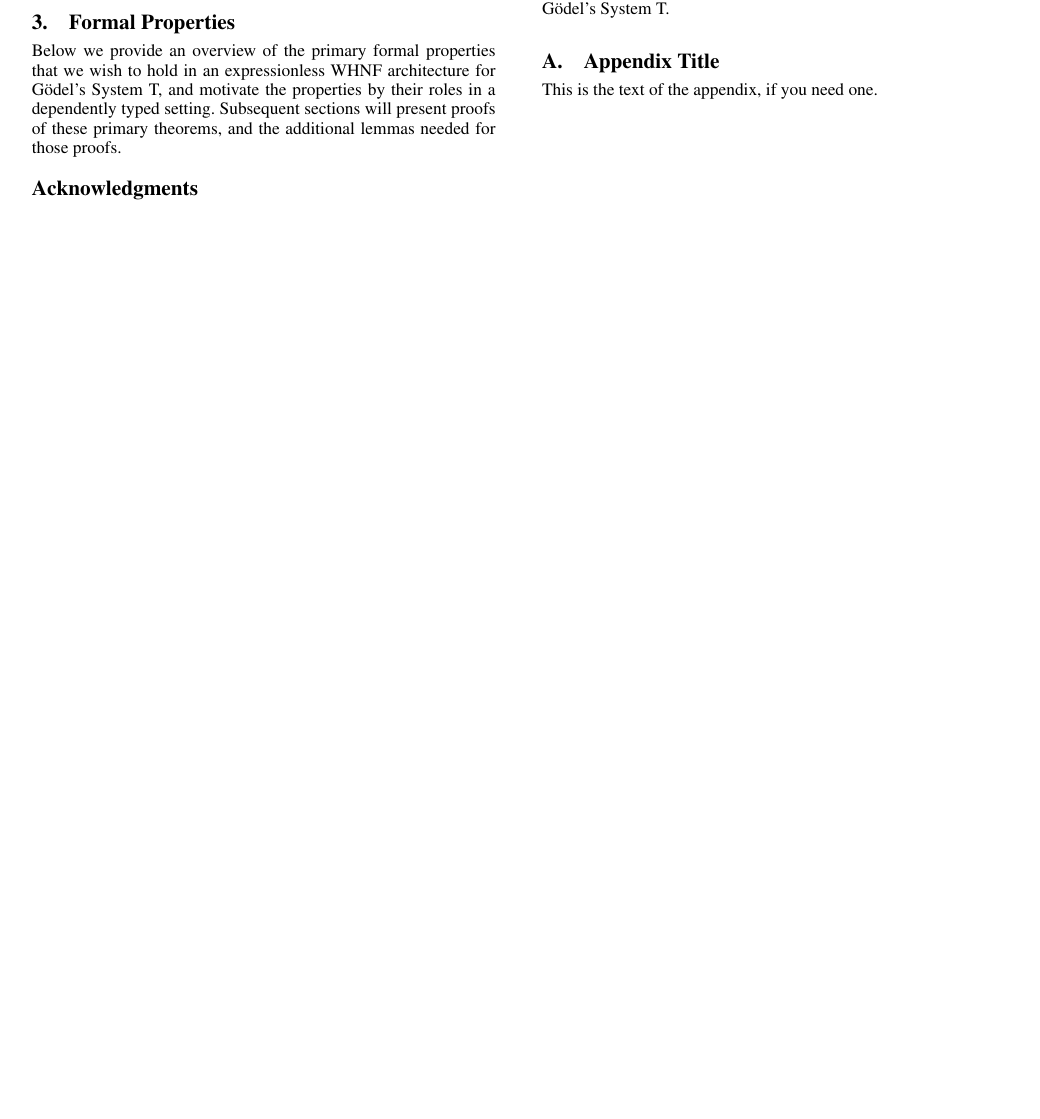
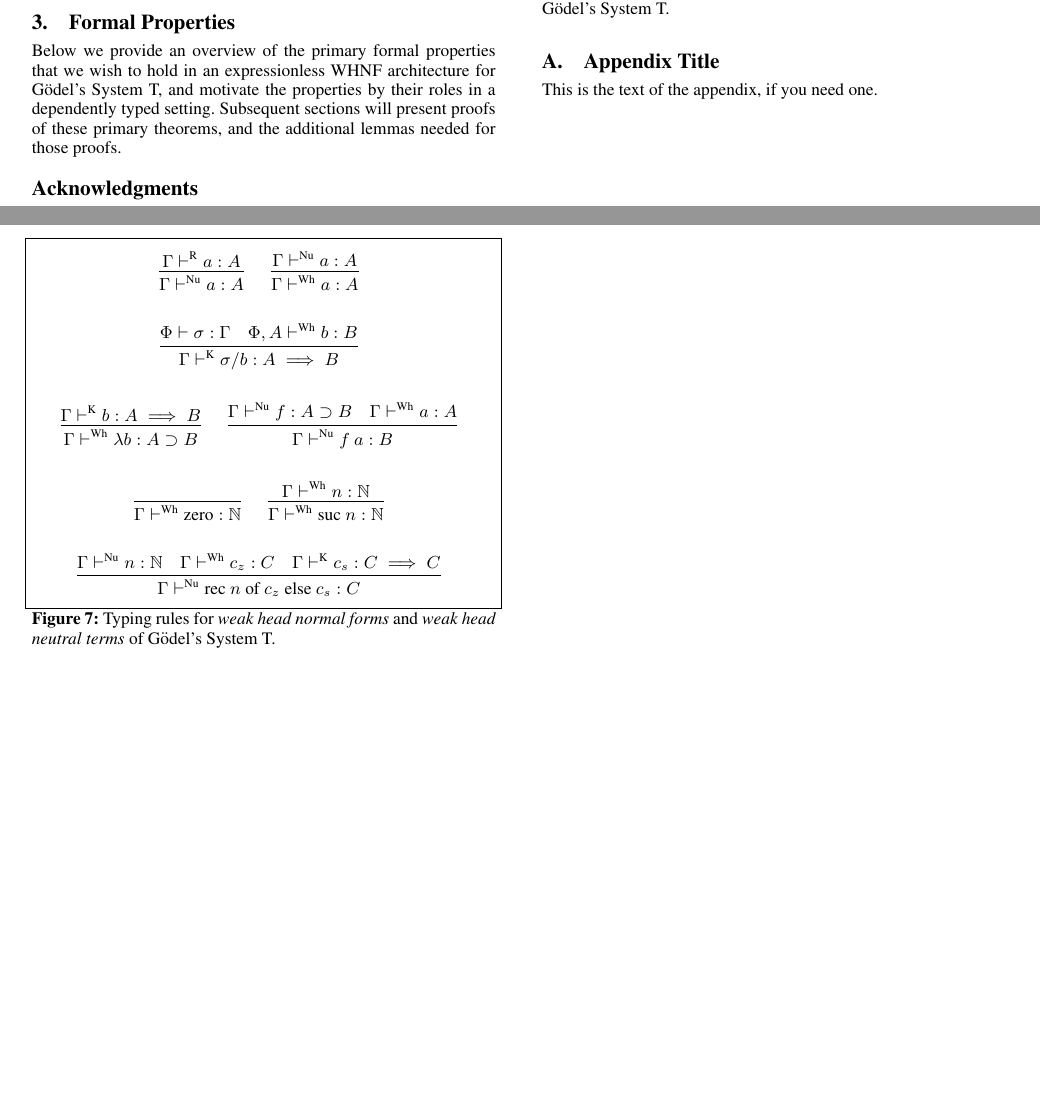
Before and after one commit to larrytheliquid/expless, a LaTeX paper (paper/expless.tex): part of page 4 of 4 before the commit and two parts of pages 4 and 5 of 5 after it, the two joined at a grey line, cut so that both start at the same text, the shorter picture padded with empty space. Compiled offline with pdfLaTeX; a missing font is replaced by an installed copy or a similar font.

Commit message:
Weak head typing rules

```diff
--- a/paper/expless.tex
+++ b/paper/expless.tex
@@ -734,3 +746,82 @@ $$
+\begin{figure}[t!]
+\caption{
+Typing rules for \textit{weak head normal forms} and
+\textit{weak head neutral terms} of G{\"o}del's System T.
+}
+$$
+\infer
+  []
+  {\typnu{a}{A}}
+{
+  \typr{a}{A}
+}
+\quad
+\infer
+  []
+  {\typwh{a}{A}}
+{
+  \typnu{a}{A}
+}
+$$
+
+$$
+\infer
+  []
+  {\typk{\sigma / b}{A}{B}}
+{
+  \typv{\sigma}
+  &
+  \ctypwh{\Phi, A}{b}{B}
+}
+$$
+
+$$
+\infer
+  []
+  {\typwh{\lambda b}{A \arr B}}
+{
+  \typk{b}{A}{B}
+}
+\quad
+\infer
+  []
+  {\typnu{f~a}{B}}
+{
+  \typnu{f}{A \arr B}
+  &
+  \typwh{a}{A}
+}
+$$
+
+$$
+\infer
+  []
+  {\typwh{\zero}{\nat}}
+{
+}
+\quad
+\infer
+  []
+  {\typwh{\suc{n}}{\nat}}
+{
+  \typwh{n}{\nat}
+}
+$$
+
+$$
+\infer
+  []
+  {\typnu{\rec{n}{c_z}{c_s}}{C}}
+{
+  \typnu{n}{\nat}
+  &
+  \typwh{c_z}{C}
+  &
+  \typk{c_s}{C}{C}
+}
+$$
+
+\label{fig:type:wh}
 \end{figure}
 
 \acks
```
Also changed, not shown: paper/expless.tex (16 more changed lines).
